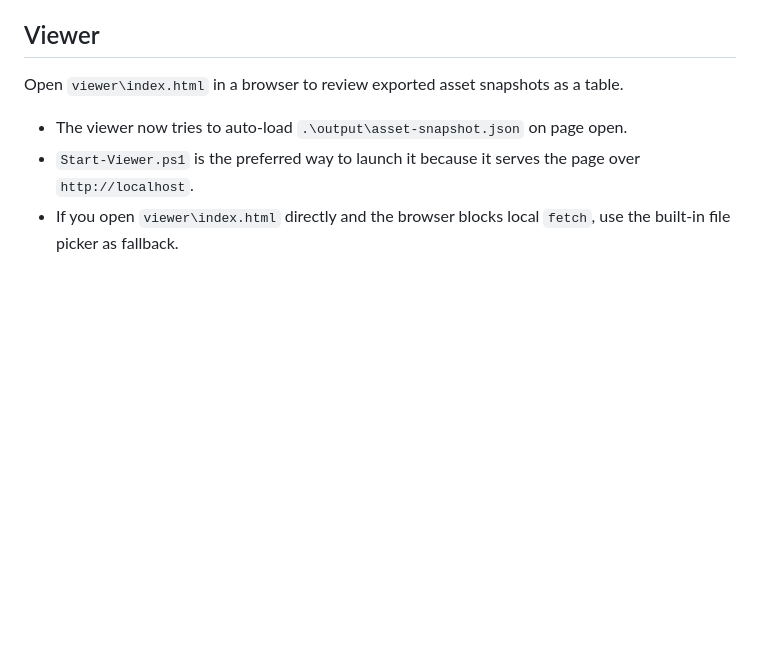
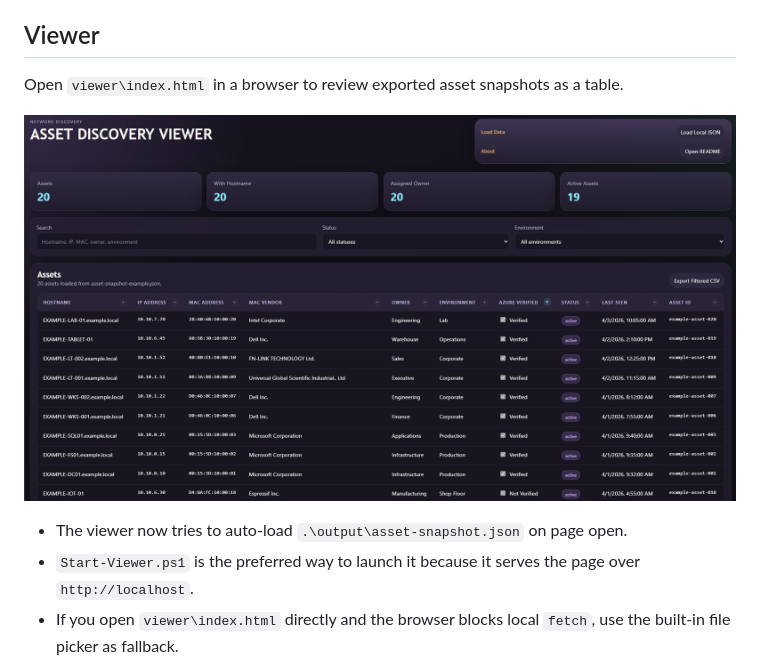
Before and after one commit to DomRRuggeri/AssetDiscovery, a Markdown page: README.md, the part around the change. GitHub-like rendering; pictures changed too: ExampleScreenshot.png (added); blank space fills up the shorter version.

Commit message:
Add viewer screenshot to README

```diff
--- a/README.md
+++ b/README.md
@@ -102,6 +102,8 @@ For larger environments, start with `-TargetIpAddress` or a very small `-StartHo
 
 Open `viewer\index.html` in a browser to review exported asset snapshots as a table.
 
+![Asset Discovery Viewer screenshot](./ExampleScreenshot.png)
+
 - The viewer now tries to auto-load `.\output\asset-snapshot.json` on page open.
 - `Start-Viewer.ps1` is the preferred way to launch it because it serves the page over `http://localhost`.
 - If you open `viewer\index.html` directly and the browser blocks local `fetch`, use the built-in file picker as fallback.
```
